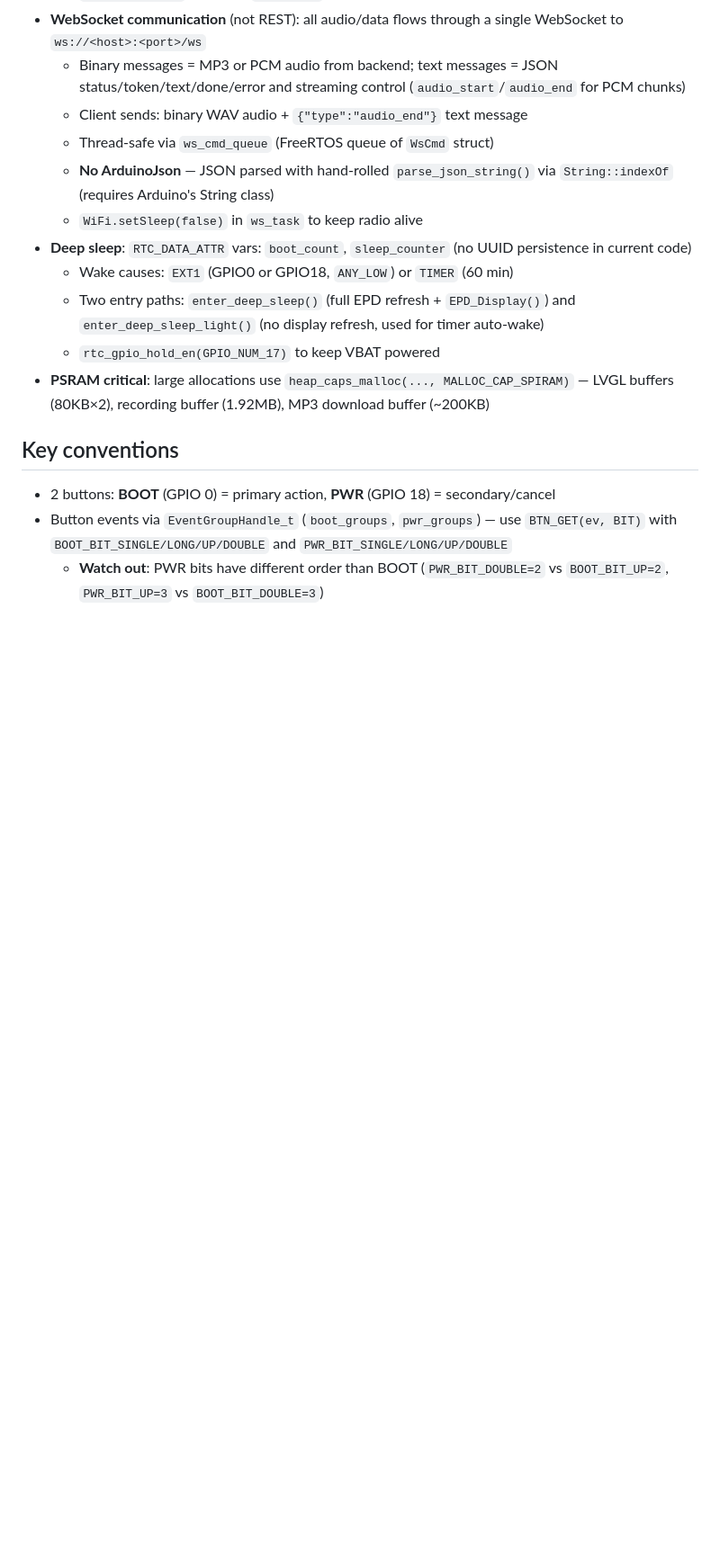
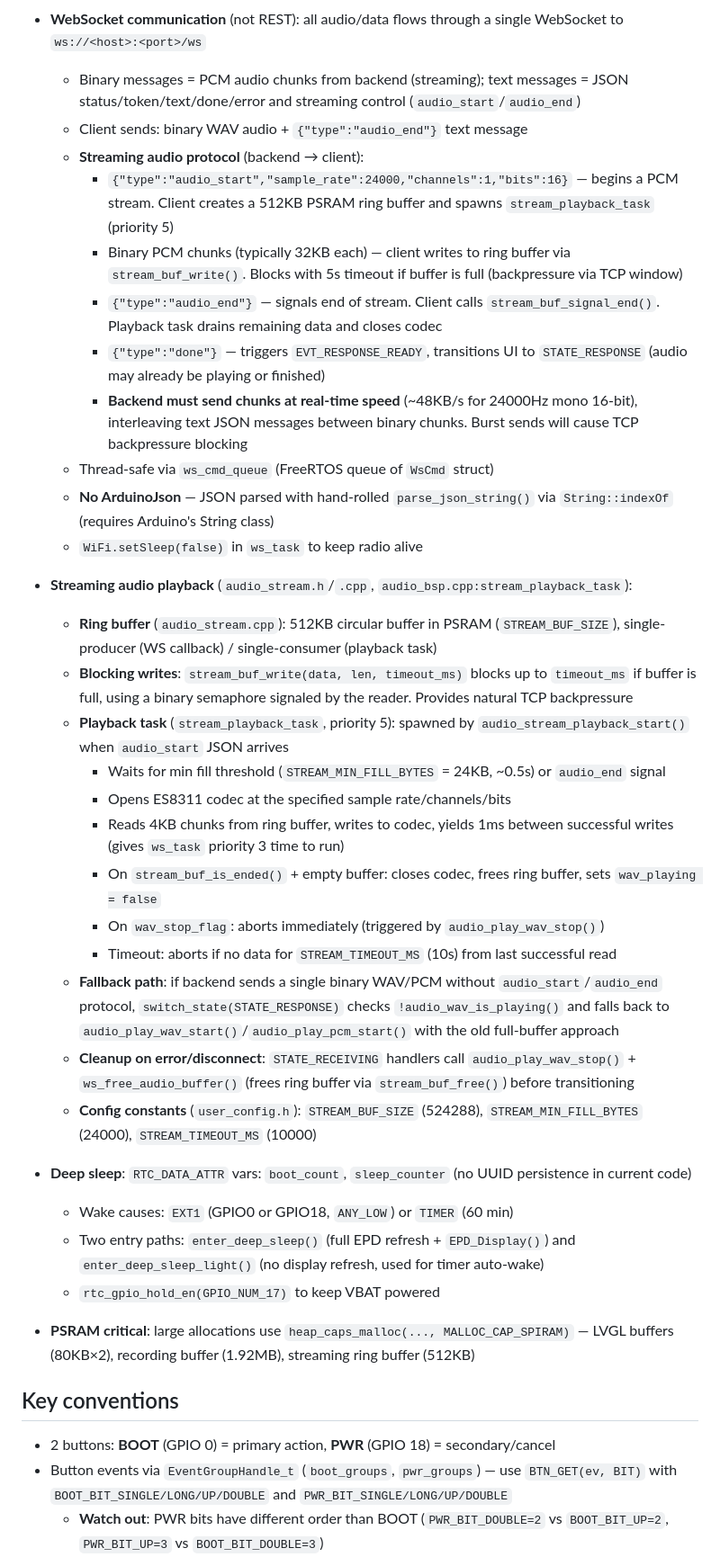
Before and after one commit to mikeNieto/ePaperConversational, a Markdown page: AGENTS.md, the part around one of its changes. Shown at 90% size. Rendered like a GitHub page; blank space fills up the shorter version.

Commit message:
Enhance WebSocket and streaming audio functionality: add streaming audio protocol details, introduce dynamic stream task, and improve ring buffer management for PCM audio playback.

```diff
--- a/AGENTS.md
+++ b/AGENTS.md
@@ -36,16 +37,37 @@ Uses ArduinoWebsockets library (`#include <ArduinoWebsockets.h>`), LVGL v8.4, mi
   - Touch: `lv_indev_touch_read_cb` reads from global `last_touch_x/y/pressed` set by `touch_task`
   - `lv_tick_inc(5)` driven by `esp_timer` at 5ms period
 - **WebSocket communication** (not REST): all audio/data flows through a single WebSocket to `ws://<host>:<port>/ws`
-  - Binary messages = MP3 or PCM audio from backend; text messages = JSON status/token/text/done/error and streaming control (`audio_start`/`audio_end` for PCM chunks)
+  - Binary messages = PCM audio chunks from backend (streaming); text messages = JSON status/token/text/done/error and streaming control (`audio_start`/`audio_end`)
   - Client sends: binary WAV audio + `{"type":"audio_end"}` text message
+  - **Streaming audio protocol** (backend → client):
+    - `{"type":"audio_start","sample_rate":24000,"channels":1,"bits":16}` — begins a PCM stream. Client creates a 512KB PSRAM ring buffer and spawns `stream_playback_task` (priority 5)
+    - Binary PCM chunks (typically 32KB each) — client writes to ring buffer via `stream_buf_write()`. Blocks with 5s timeout if buffer is full (backpressure via TCP window)
+    - `{"type":"audio_end"}` — signals end of stream. Client calls `stream_buf_signal_end()`. Playback task drains remaining data and closes codec
+    - `{"type":"done"}` — triggers `EVT_RESPONSE_READY`, transitions UI to `STATE_RESPONSE` (audio may already be playing or finished)
+    - **Backend must send chunks at real-time speed** (~48KB/s for 24000Hz mono 16-bit), interleaving text JSON messages between binary chunks. Burst sends will cause TCP backpressure blocking
   - Thread-safe via `ws_cmd_queue` (FreeRTOS queue of `WsCmd` struct)
   - **No ArduinoJson** — JSON parsed with hand-rolled `parse_json_string()` via `String::indexOf` (requires Arduino's String class)
   - `WiFi.setSleep(false)` in `ws_task` to keep radio alive
+
+- **Streaming audio playback** (`audio_stream.h`/`.cpp`, `audio_bsp.cpp:stream_playback_task`):
+  - **Ring buffer** (`audio_stream.cpp`): 512KB circular buffer in PSRAM (`STREAM_BUF_SIZE`), single-producer (WS callback) / single-consumer (playback task)
+  - **Blocking writes**: `stream_buf_write(data, len, timeout_ms)` blocks up to `timeout_ms` if buffer is full, using a binary semaphore signaled by the reader. Provides natural TCP backpressure
+  - **Playback task** (`stream_playback_task`, priority 5): spawned by `audio_stream_playback_start()` when `audio_start` JSON arrives
+    - Waits for min fill threshold (`STREAM_MIN_FILL_BYTES` = 24KB, ~0.5s) or `audio_end` signal
+    - Opens ES8311 codec at the specified sample rate/channels/bits
+    - Reads 4KB chunks from ring buffer, writes to codec, yields 1ms between successful writes (gives `ws_task` priority 3 time to run)
+    - On `stream_buf_is_ended()` + empty buffer: closes codec, frees ring buffer, sets `wav_playing = false`
+    - On `wav_stop_flag`: aborts immediately (triggered by `audio_play_wav_stop()`)
+    - Timeout: aborts if no data for `STREAM_TIMEOUT_MS` (10s) from last successful read
+  - **Fallback path**: if backend sends a single binary WAV/PCM without `audio_start`/`audio_end` protocol, `switch_state(STATE_RESPONSE)` checks `!audio_wav_is_playing()` and falls back to `audio_play_wav_start()`/`audio_play_pcm_start()` with the old full-buffer approach
+  - **Cleanup on error/disconnect**: `STATE_RECEIVING` handlers call `audio_play_wav_stop()` + `ws_free_audio_buffer()` (frees ring buffer via `stream_buf_free()`) before transitioning
+  - **Config constants** (`user_config.h`): `STREAM_BUF_SIZE` (524288), `STREAM_MIN_FILL_BYTES` (24000), `STREAM_TIMEOUT_MS` (10000)
+
 - **Deep sleep**: `RTC_DATA_ATTR` vars: `boot_count`, `sleep_counter` (no UUID persistence in current code)
   - Wake causes: `EXT1` (GPIO0 or GPIO18, `ANY_LOW`) or `TIMER` (60 min)
   - Two entry paths: `enter_deep_sleep()` (full EPD refresh + `EPD_Display()`) and `enter_deep_sleep_light()` (no display refresh, used for timer auto-wake)
   - `rtc_gpio_hold_en(GPIO_NUM_17)` to keep VBAT powered
-- **PSRAM critical**: large allocations use `heap_caps_malloc(..., MALLOC_CAP_SPIRAM)` — LVGL buffers (80KB×2), recording buffer (1.92MB), MP3 download buffer (~200KB)
+- **PSRAM critical**: large allocations use `heap_caps_malloc(..., MALLOC_CAP_SPIRAM)` — LVGL buffers (80KB×2), recording buffer (1.92MB), streaming ring buffer (512KB)
 
 ## Key conventions
 
```
Also changed, not shown: other parts of AGENTS.md (+6 -1 lines).
